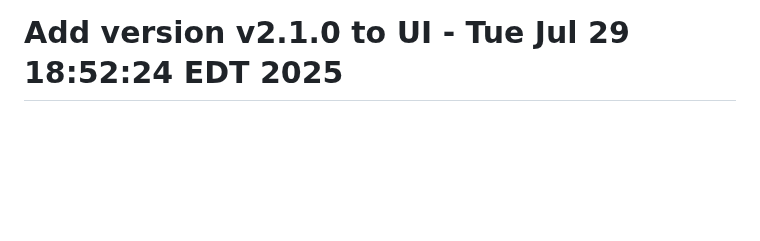
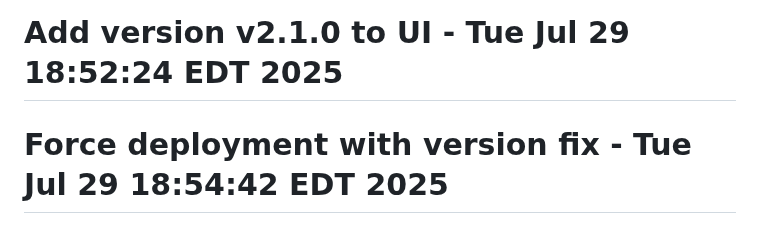
Before and after one commit to husainza/Resume_Score, a Markdown page: README.md, the part around the change. Rendered like a GitHub page; blank space fills up the shorter version.

Commit message:
Force deployment to show version number

```diff
--- a/README.md
+++ b/README.md
@@ -269,3 +269,4 @@ For issues and questions:
 # Test official GitHub Pages deployment - Tue Jul 29 18:42:43 EDT 2025
 # Fix Step 2 CV analysis - Tue Jul 29 18:49:30 EDT 2025
 # Add version v2.1.0 to UI - Tue Jul 29 18:52:24 EDT 2025
+# Force deployment with version fix - Tue Jul 29 18:54:42 EDT 2025
```
